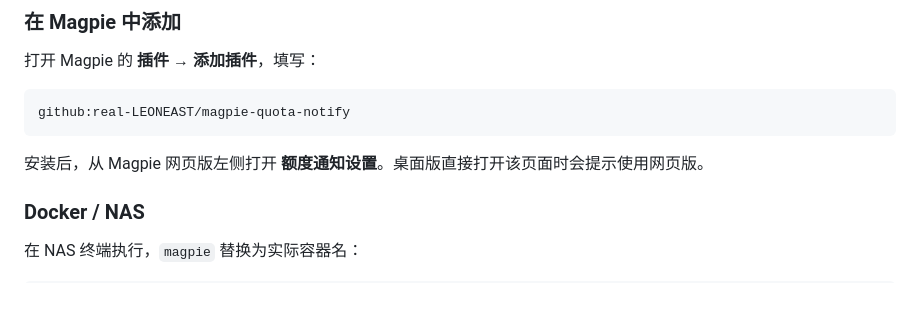
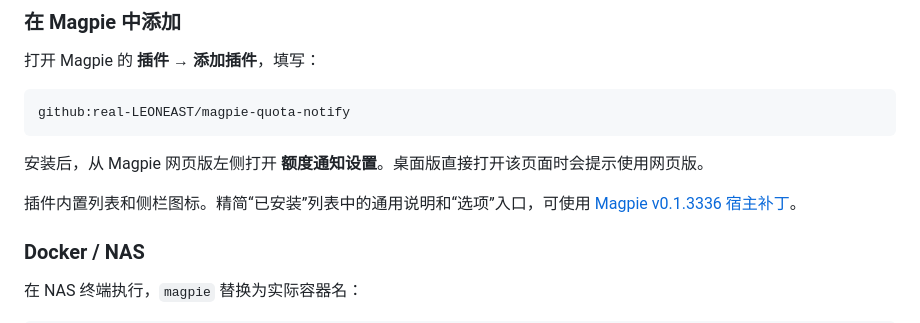
Before and after one commit to real-LEONEAST/magpie-quota-notify, a Markdown page: README.md, the part around the change. GitHub-like rendering; blank space fills up the shorter version.

Commit message:
Fix plugin icons and add optional Magpie installed-list UI patch

````diff
--- a/README.md
+++ b/README.md
@@ -59,6 +59,8 @@ github:real-LEONEAST/magpie-quota-notify
 ```
 
 安装后，从 Magpie 网页版左侧打开 **额度通知设置**。桌面版直接打开该页面时会提示使用网页版。
+
+插件内置列表和侧栏图标。精简“已安装”列表中的通用说明和“选项”入口，可使用 [Magpie v0.1.3336 宿主补丁](compat/magpie-v0.1.3336/README.md)。
 
 ### Docker / NAS
 
````
Also changed, not shown: CHANGELOG.md (+2 -0 lines), compat/magpie-v0.1.3336/README.md (added, +26 -0 lines), page/icon.png (added), 2 other files.
